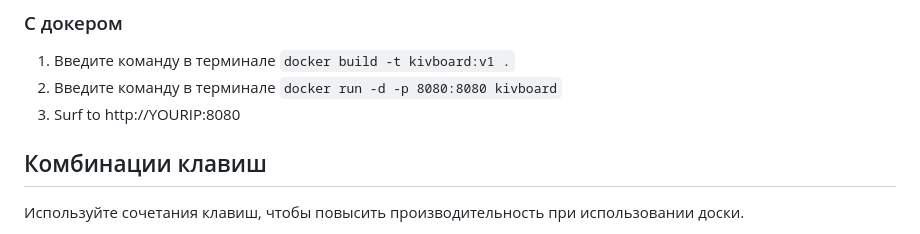
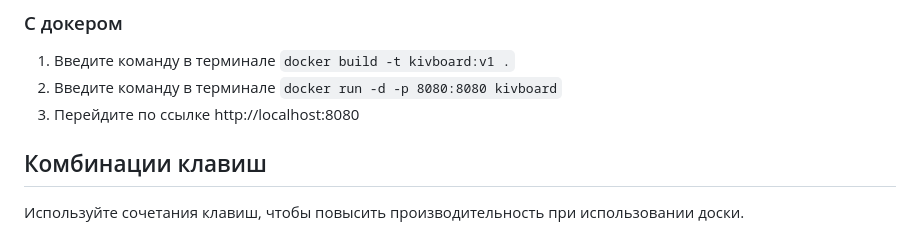
Before and after one commit to Qiwi1/KivBoard, a Markdown page: README.md, the part around the change. Rendered like a GitHub page.

```diff
--- a/README.md
+++ b/README.md
@@ -12,7 +12,7 @@
 
 1. Введите команду в терминале `docker build -t kivboard:v1 .`
 2. Введите команду в терминале `docker run -d -p 8080:8080 kivboard`
-3. Surf to http://YOURIP:8080
+3. Перейдите по ссылке http://localhost:8080
 
 ## Комбинации клавиш
 
```
